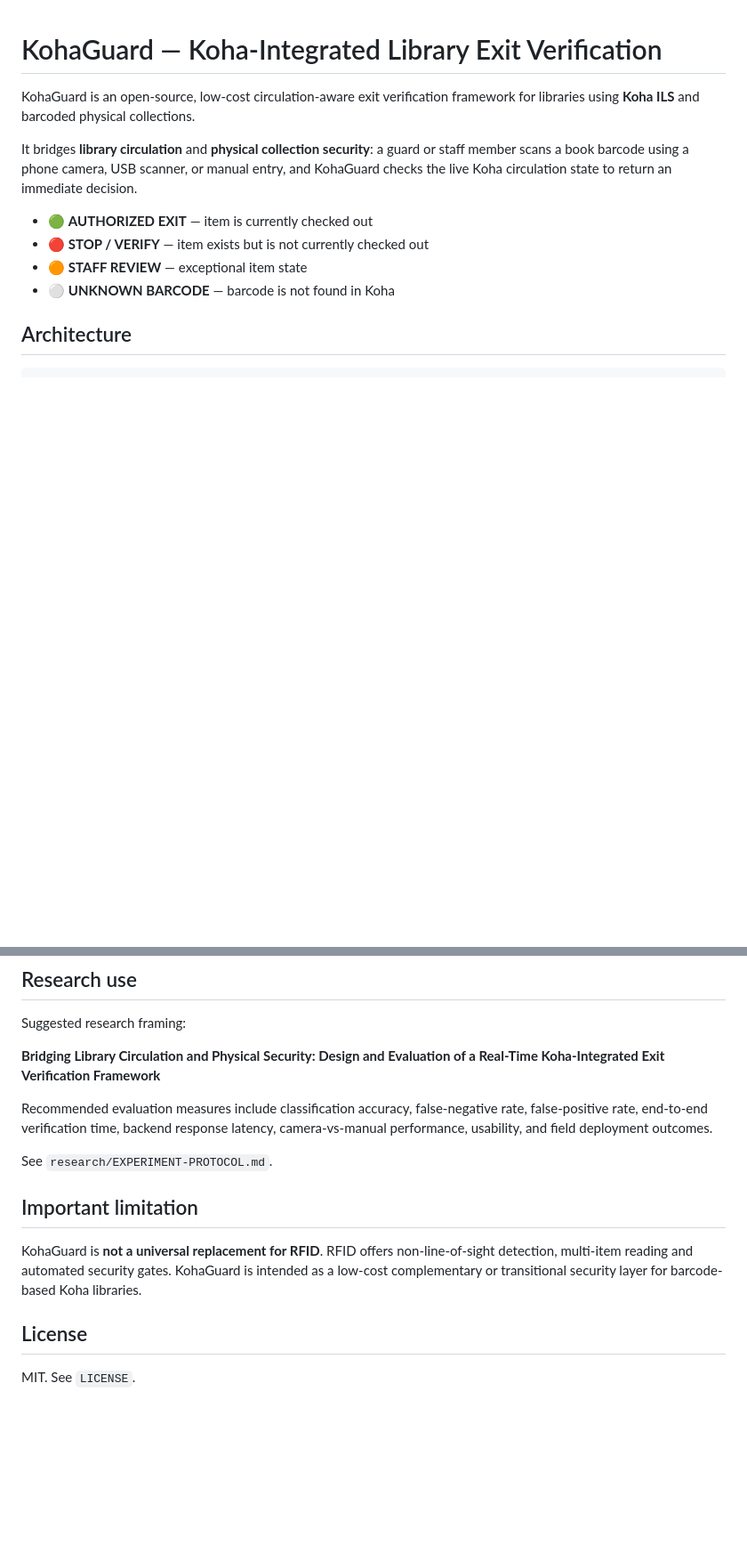
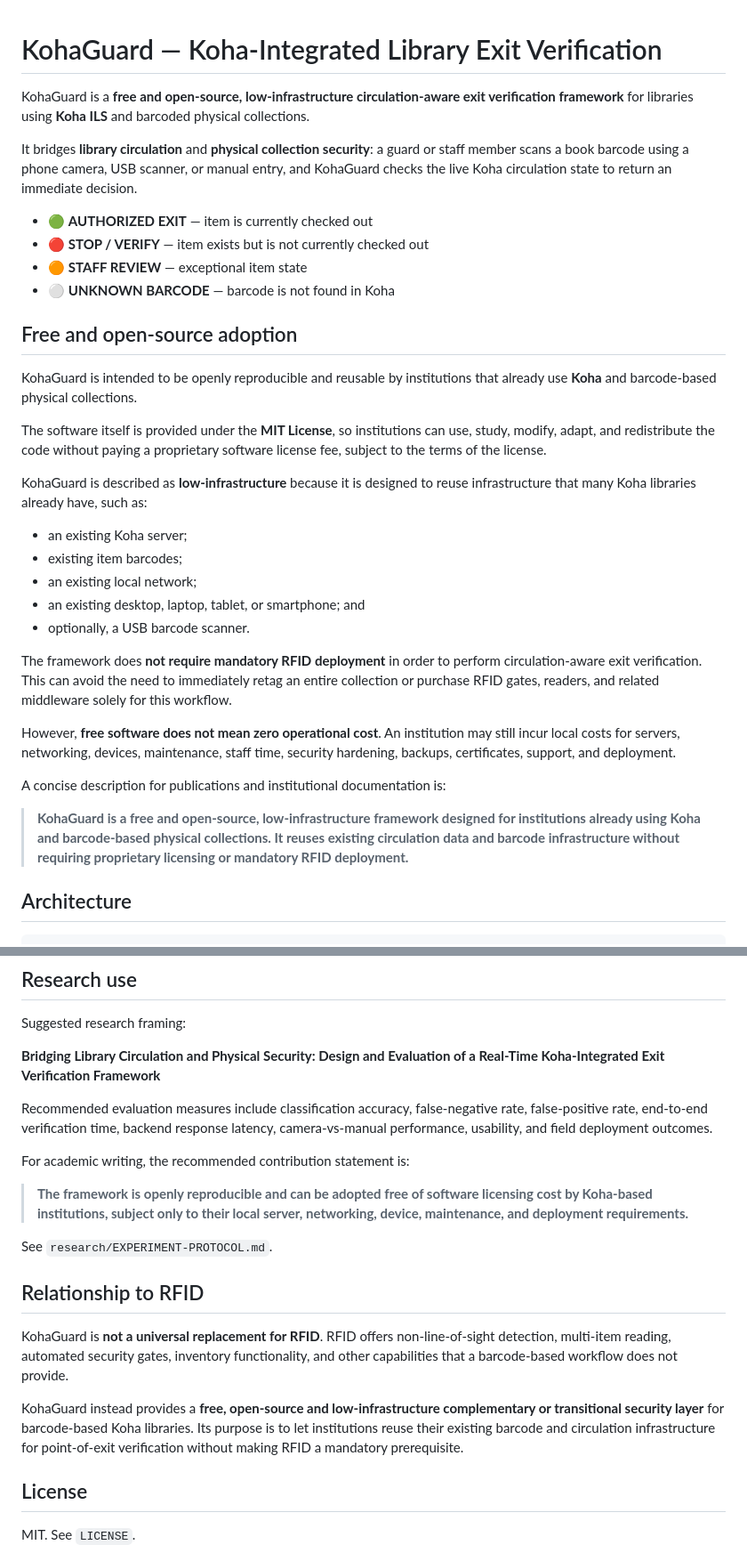
Before and after one commit to mashutosh934755/kohaguard-koha-exit-verification, a Markdown page: README.md, 2 parts joined by grey strips. Shown at 89% size. Drawn GitHub-style; blank space fills up the shorter version.

Commit message:
Clarify KohaGuard as free open-source low-infrastructure framework

```diff
--- a/README.md
+++ b/README.md
@@ -1,6 +1,6 @@
 # KohaGuard — Koha-Integrated Library Exit Verification
 
-KohaGuard is an open-source, low-cost circulation-aware exit verification framework for libraries using **Koha ILS** and barcoded physical collections.
+KohaGuard is a **free and open-source, low-infrastructure circulation-aware exit verification framework** for libraries using **Koha ILS** and barcoded physical collections.
 
 It bridges **library circulation** and **physical collection security**: a guard or staff member scans a book barcode using a phone camera, USB scanner, or manual entry, and KohaGuard checks the live Koha circulation state to return an immediate decision.
 
@@ -8,6 +8,28 @@ It bridges **library circulation** and **physical collection security**: a guard
 - 🔴 **STOP / VERIFY** — item exists but is not currently checked out
 - 🟠 **STAFF REVIEW** — exceptional item state
 - ⚪ **UNKNOWN BARCODE** — barcode is not found in Koha
+
+## Free and open-source adoption
+
+KohaGuard is intended to be openly reproducible and reusable by institutions that already use **Koha** and barcode-based physical collections.
+
+The software itself is provided under the **MIT License**, so institutions can use, study, modify, adapt, and redistribute the code without paying a proprietary software license fee, subject to the terms of the license.
+
+KohaGuard is described as **low-infrastructure** because it is designed to reuse infrastructure that many Koha libraries already have, such as:
+
+- an existing Koha server;
+- existing item barcodes;
+- an existing local network;
+- an existing desktop, laptop, tablet, or smartphone; and
+- optionally, a USB barcode scanner.
+
+The framework does **not require mandatory RFID deployment** in order to perform circulation-aware exit verification. This can avoid the need to immediately retag an entire collection or purchase RFID gates, readers, and related middleware solely for this workflow.
+
+However, **free software does not mean zero operational cost**. An institution may still incur local costs for servers, networking, devices, maintenance, staff time, security hardening, backups, certificates, support, and deployment.
+
+A concise description for publications and institutional documentation is:
+
+> **KohaGuard is a free and open-source, low-infrastructure framework designed for institutions already using Koha and barcode-based physical collections. It reuses existing circulation data and barcode infrastructure without requiring proprietary licensing or mandatory RFID deployment.**
 
 ## Architecture
 
@@ -116,11 +138,17 @@ Suggested research framing:
 
 Recommended evaluation measures include classification accuracy, false-negative rate, false-positive rate, end-to-end verification time, backend response latency, camera-vs-manual performance, usability, and field deployment outcomes.
 
+For academic writing, the recommended contribution statement is:
+
+> **The framework is openly reproducible and can be adopted free of software licensing cost by Koha-based institutions, subject only to their local server, networking, device, maintenance, and deployment requirements.**
+
 See `research/EXPERIMENT-PROTOCOL.md`.
 
-## Important limitation
+## Relationship to RFID
 
-KohaGuard is **not a universal replacement for RFID**. RFID offers non-line-of-sight detection, multi-item reading and automated security gates. KohaGuard is intended as a low-cost complementary or transitional security layer for barcode-based Koha libraries.
+KohaGuard is **not a universal replacement for RFID**. RFID offers non-line-of-sight detection, multi-item reading, automated security gates, inventory functionality, and other capabilities that a barcode-based workflow does not provide.
+
+KohaGuard instead provides a **free, open-source and low-infrastructure complementary or transitional security layer** for barcode-based Koha libraries. Its purpose is to let institutions reuse their existing barcode and circulation infrastructure for point-of-exit verification without making RFID a mandatory prerequisite.
 
 ## License
 
```
